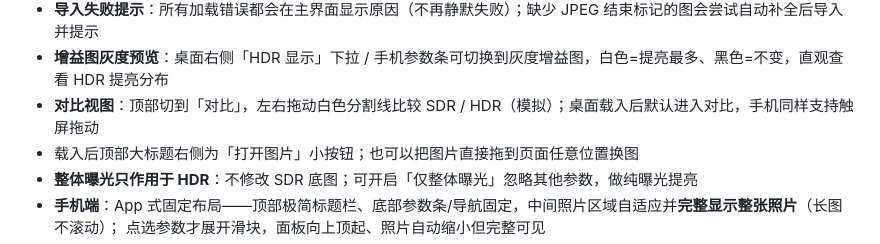
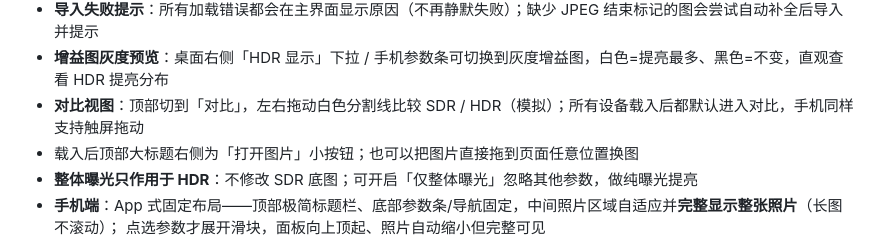
Before and after one commit to tianqiQWQ/sdr2hdr-gainmap, a Markdown page: README.md, the part around the change. Rendered like a GitHub page.

```diff
--- a/README.md
+++ b/README.md
@@ -14,7 +14,7 @@
 - **参数悬停说明**：鼠标停在任意滑块/选项上会显示该参数具体影响画面的什么内容
 - **导入失败提示**：所有加载错误都会在主界面显示原因（不再静默失败）；缺少 JPEG 结束标记的图会尝试自动补全后导入并提示
 - **增益图灰度预览**：桌面右侧「HDR 显示」下拉 / 手机参数条可切换到灰度增益图，白色=提亮最多、黑色=不变，直观查看 HDR 提亮分布
-- **对比视图**：顶部切到「对比」，左右拖动白色分割线比较 SDR / HDR（模拟）；桌面载入后默认进入对比，手机同样支持触屏拖动
+- **对比视图**：顶部切到「对比」，左右拖动白色分割线比较 SDR / HDR（模拟）；所有设备载入后都默认进入对比，手机同样支持触屏拖动
 - 载入后顶部大标题右侧为「打开图片」小按钮；也可以把图片直接拖到页面任意位置换图
 - **整体曝光只作用于 HDR**：不修改 SDR 底图；可开启「仅整体曝光」忽略其他参数，做纯曝光提亮
 - **手机端**：App 式固定布局——顶部极简标题栏、底部参数条/导航固定，中间照片区域自适应并**完整显示整张照片**（长图不滚动）；
```
Also changed, not shown: CHANGELOG.md (+6 -0 lines), docs/compatibility.md (+1 -1 lines), assets/screenshots/mobile-split.png, assets/screenshots/mobile.png, 3 other files.
